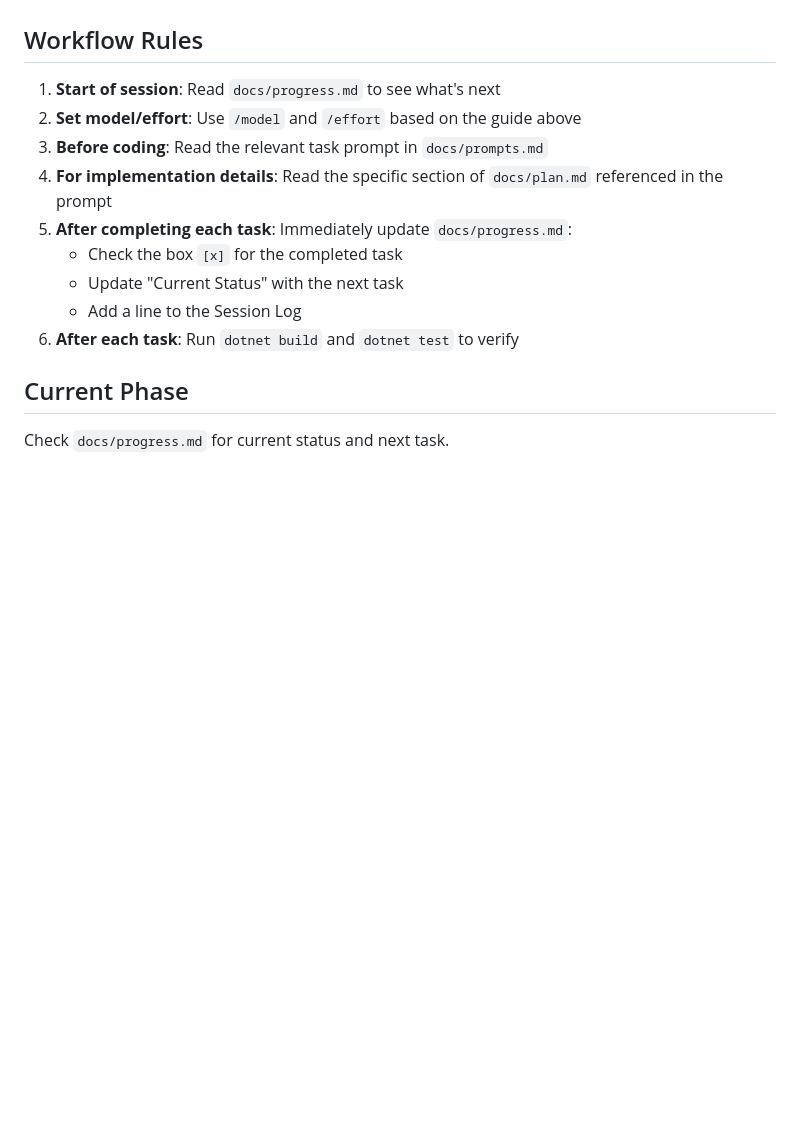
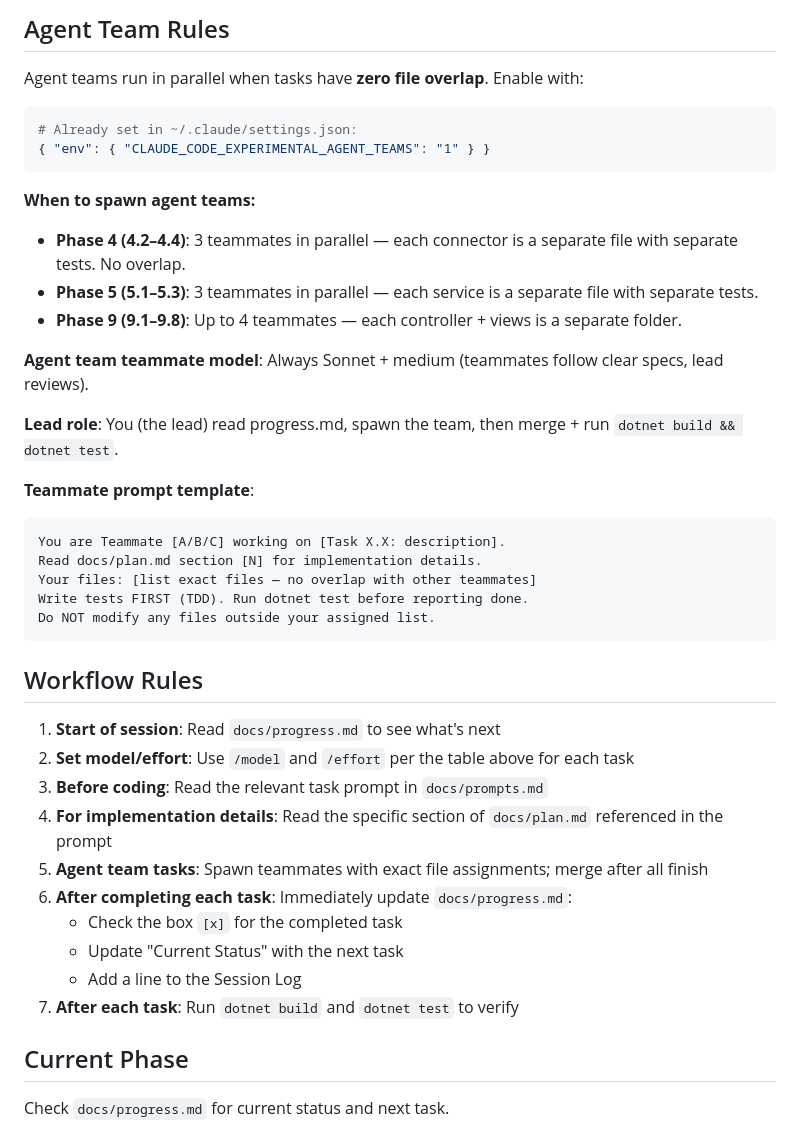
Before and after one commit to Bruce188/FundingRateArb, a Markdown page: CLAUDE.md, the part around one of its changes. Rendered like a GitHub page; blank space fills up the shorter version.

````diff
--- a/CLAUDE.md
+++ b/CLAUDE.md
@@ -68,14 +99,40 @@ Exchange, Asset, FundingRateSnapshot, ArbitragePosition, Alert, BotConfiguration
+## Agent Team Rules
+
+Agent teams run in parallel when tasks have **zero file overlap**. Enable with:
+```bash
+# Already set in ~/.claude/settings.json:
+{ "env": { "CLAUDE_CODE_EXPERIMENTAL_AGENT_TEAMS": "1" } }
+```
+
+**When to spawn agent teams:**
+- **Phase 4 (4.2–4.4)**: 3 teammates in parallel — each connector is a separate file with separate tests. No overlap.
+- **Phase 5 (5.1–5.3)**: 3 teammates in parallel — each service is a separate file with separate tests.
+- **Phase 9 (9.1–9.8)**: Up to 4 teammates — each controller + views is a separate folder.
+
+**Agent team teammate model**: Always Sonnet + medium (teammates follow clear specs, lead reviews).
+
+**Lead role**: You (the lead) read progress.md, spawn the team, then merge + run `dotnet build && dotnet test`.
+
+**Teammate prompt template**:
+```
+You are Teammate [A/B/C] working on [Task X.X: description].
+Read docs/plan.md section [N] for implementation details.
+Your files: [list exact files — no overlap with other teammates]
+Write tests FIRST (TDD). Run dotnet test before reporting done.
+Do NOT modify any files outside your assigned list.
+```
 
 ## Workflow Rules
 1. **Start of session**: Read `docs/progress.md` to see what's next
-2. **Set model/effort**: Use `/model` and `/effort` based on the guide above
+2. **Set model/effort**: Use `/model` and `/effort` per the table above for each task
 3. **Before coding**: Read the relevant task prompt in `docs/prompts.md`
 4. **For implementation details**: Read the specific section of `docs/plan.md` referenced in the prompt
-5. **After completing each task**: Immediately update `docs/progress.md`:
+5. **Agent team tasks**: Spawn teammates with exact file assignments; merge after all finish
+6. **After completing each task**: Immediately update `docs/progress.md`:
    - Check the box `[x]` for the completed task
    - Update "Current Status" with the next task
    - Add a line to the Session Log
-6. **After each task**: Run `dotnet build` and `dotnet test` to verify
+7. **After each task**: Run `dotnet build` and `dotnet test` to verify
 
 ## Current Phase
 Check `docs/progress.md` for current status and next task.
````
Also changed, not shown: other parts of CLAUDE.md (+37 -6 lines).
